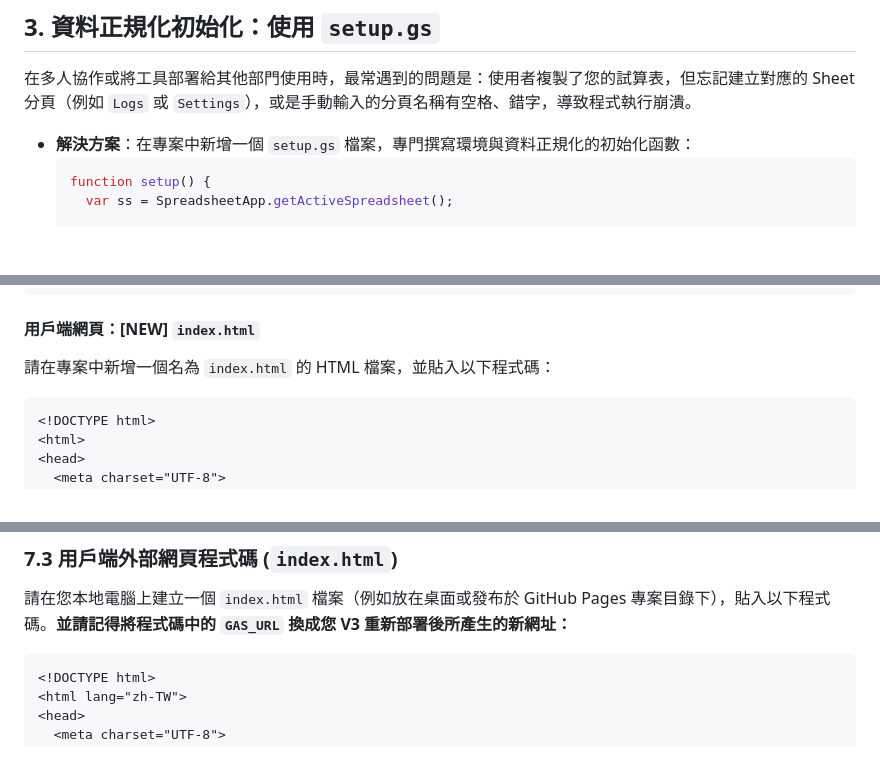
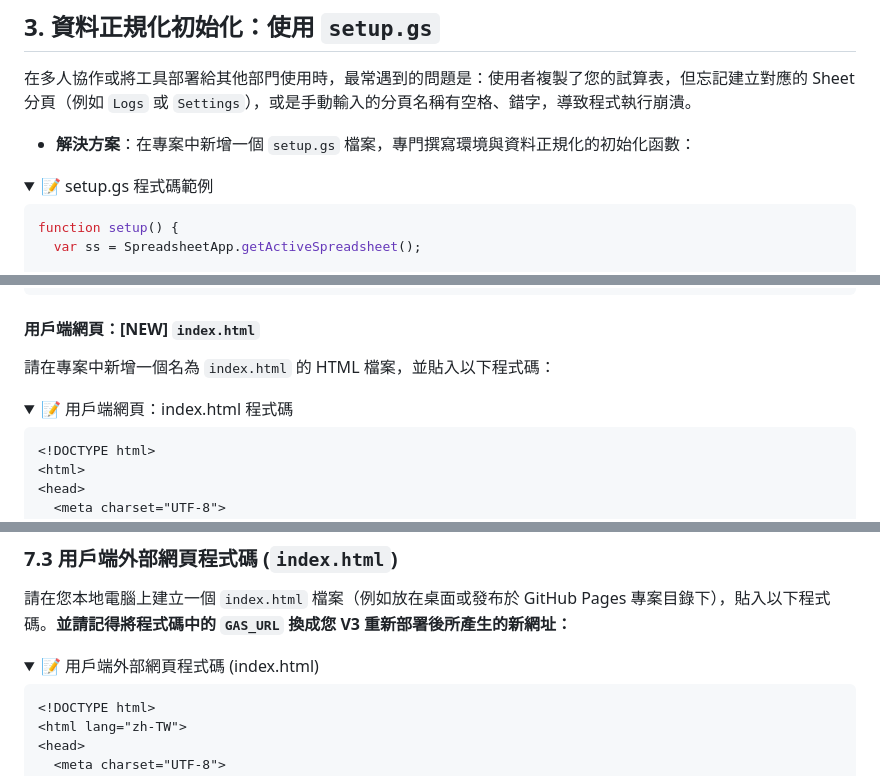
Before and after one commit to falo-taiwan/gas-demo, a Markdown page: index.md, 3 parts joined by grey strips. GitHub-like rendering; folded sections open; blank space fills up the shorter version.

````diff
--- a/index.md
+++ b/index.md
@@ -61,6 +61,10 @@
 在多人協作或將工具部署給其他部門使用時，最常遇到的問題是：使用者複製了您的試算表，但忘記建立對應的 Sheet 分頁（例如 `Logs` 或 `Settings`），或是手動輸入的分頁名稱有空格、錯字，導致程式執行崩潰。
 
 * **解決方案**：在專案中新增一個 `setup.gs` 檔案，專門撰寫環境與資料正規化的初始化函數：
+
+<details>
+<summary>📝 setup.gs 程式碼範例</summary>
+
   ```javascript
   function setup() {
     var ss = SpreadsheetApp.getActiveSpreadsheet();
@@ -512,6 +528,9 @@ function getQAData() {
 
 #### 用戶端網頁：[NEW] `index.html`
 請在專案中新增一個名為 `index.html` 的 HTML 檔案，並貼入以下程式碼：
+<details>
+<summary>📝 用戶端網頁：index.html 程式碼</summary>
+
 ```html
 <!DOCTYPE html>
 <html>
@@ -1026,6 +1052,9 @@ function addQAData(question, answer) {
 ### 7.3 用戶端外部網頁程式碼 (`index.html`)
 
 請在您本地電腦上建立一個 `index.html` 檔案（例如放在桌面或發布於 GitHub Pages 專案目錄下），貼入以下程式碼。**並請記得將程式碼中的 `GAS_URL` 換成您 V3 重新部署後所產生的新網址：**
+
+<details>
+<summary>📝 用戶端外部網頁程式碼 (index.html)</summary>
 
 ```html
 <!DOCTYPE html>
````
Also changed, not shown: other parts of index.md (+24 -4 lines).
